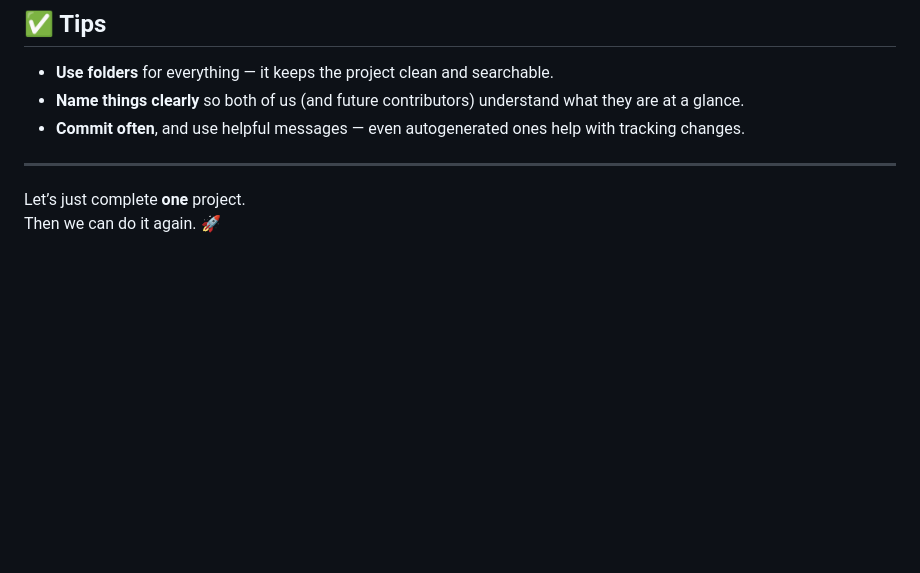
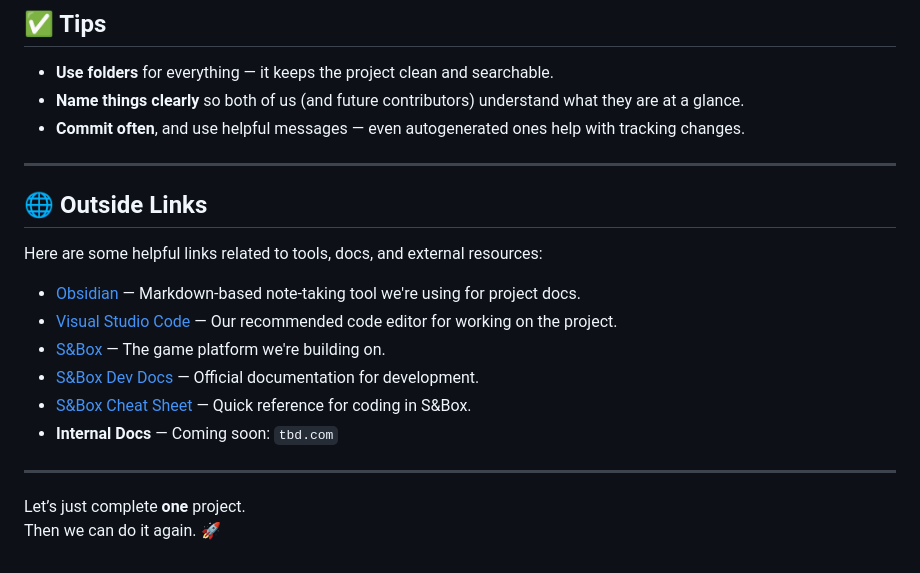
Before and after one commit to Dsiman/justdoit, a Markdown page: README.md, the part around the change. Drawn GitHub-style; blank space fills up the shorter version.

Commit message:
Add external resource links to README for improved documentation

```diff
--- a/README.md
+++ b/README.md
@@ -106,5 +106,17 @@ If you want to contribute using Obsidian:
 
 ---
 
+## 🌐 Outside Links
+
+Here are some helpful links related to tools, docs, and external resources:
+
+- [Obsidian](https://obsidian.md/) — Markdown-based note-taking tool we're using for project docs.
+- [Visual Studio Code](https://code.visualstudio.com/) — Our recommended code editor for working on the project.
+- [S&Box](https://sbox.game/) — The game platform we're building on.
+- [S&Box Dev Docs](https://sbox.game/dev/doc) — Official documentation for development.
+- [S&Box Cheat Sheet](https://sbox.game/dev/doc/code/code-basics/) — Quick reference for coding in S&Box.
+- **Internal Docs** — Coming soon: `tbd.com`
+
+---
 Let’s just complete **one** project.
 Then we can do it again. 🚀
```
